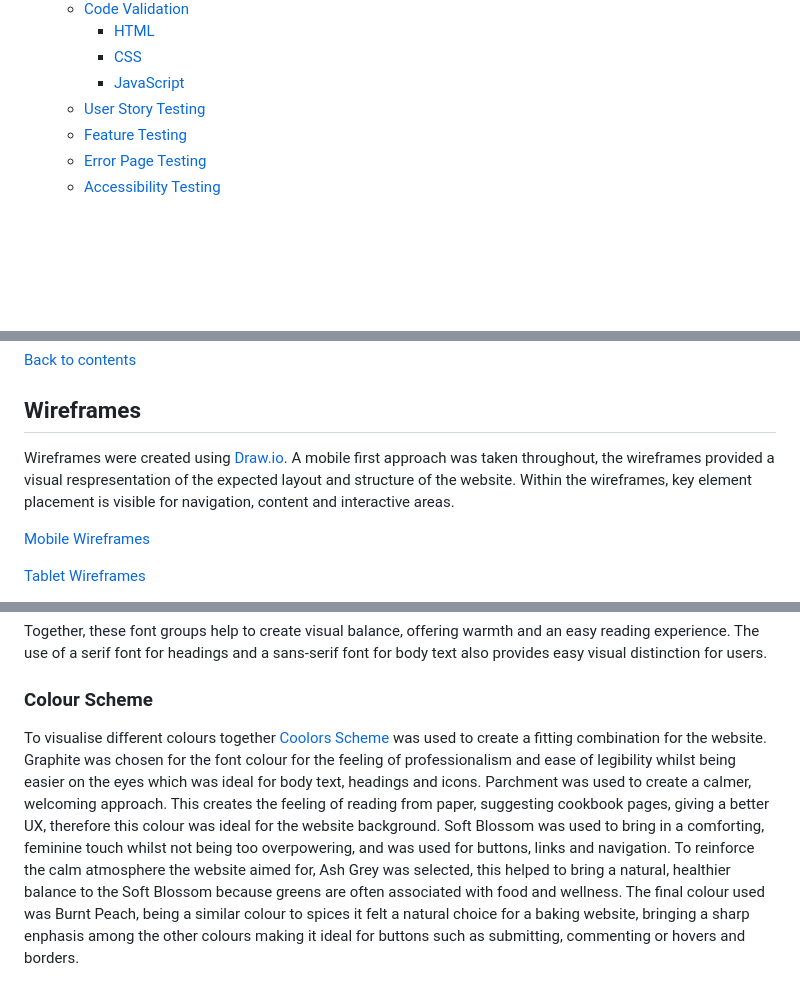
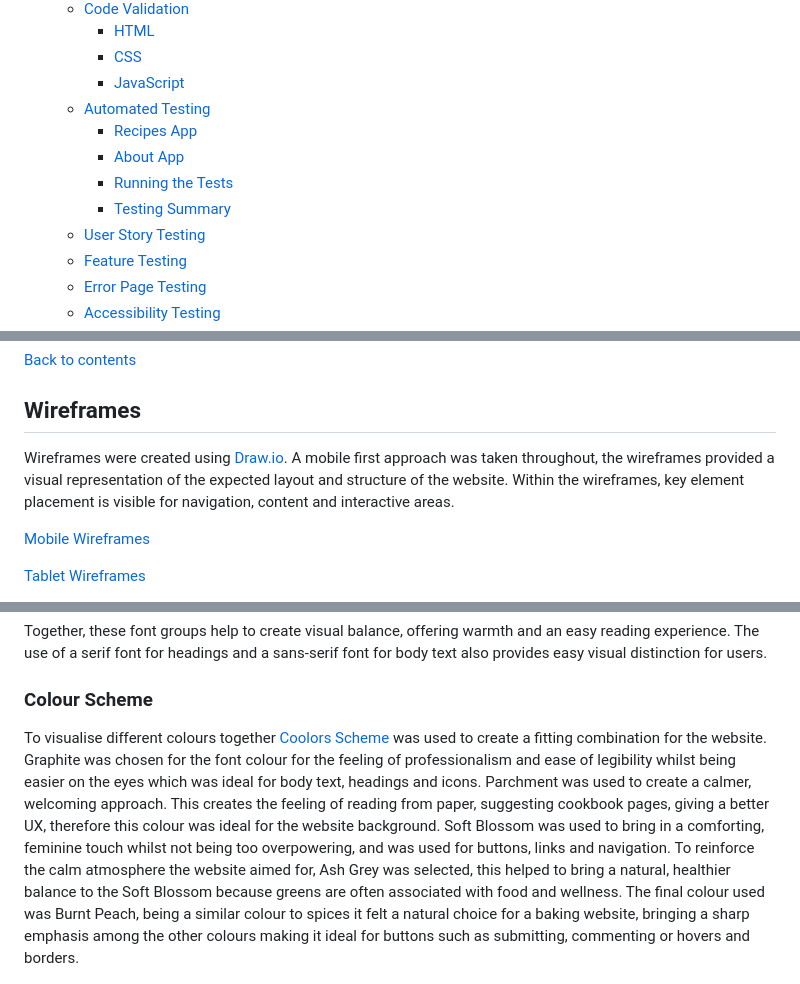
Before and after one commit to Lyd-W/for-goodness-bakes, a Markdown page: README.md, 3 parts joined by grey strips. GitHub-like rendering; blank space fills up the shorter version.

Commit message:
Update testing and spellcheck README.md

```diff
--- a/README.md
+++ b/README.md
@@ -55,6 +55,11 @@ A full stack Django web application where users can browse recipes and, once log
         + [HTML](#html)
         + [CSS](#css)
         + [JavaScript](#javascript)
+    * [Automated Testing](#automated-testing)
+        + [Recipes App](#recipes-app)
+        + [About App](#about-app)
+        + [Running the Tests](#running-the-tests)
+        + [Testing Summary](#testing-summary)
     * [User Story Testing](#user-story-testing)
     * [Feature Testing](#feature-testing)
     * [Error Page Testing](#error-page-testing)
@@ -174,7 +179,7 @@ The key website goals are to provide users with a safe community to browse recip
 
 ## Wireframes
 
-Wireframes were created using [Draw.io](https://www.drawio.com/ "Draw.io Homepage"). A mobile first approach was taken throughout, the wireframes provided a visual respresentation of the expected layout and structure of the website. Within the wireframes, key element placement is visible for navigation, content and interactive areas.
+Wireframes were created using [Draw.io](https://www.drawio.com/ "Draw.io Homepage"). A mobile first approach was taken throughout, the wireframes provided a visual representation of the expected layout and structure of the website. Within the wireframes, key element placement is visible for navigation, content and interactive areas.
 
 [Mobile Wireframes](docs/mobile-wireframes.png "Mobile Wireframes")
 
@@ -196,7 +201,7 @@ Together, these font groups help to create visual balance, offering warmth and a
 
 ### Colour Scheme
 
-To visualise different colours together [Coolors Scheme](https://coolors.co/2b2b2b-faf7f2-e8b7c8-a8c3b1-c97a5d "Coolors Scheme | For Goodness Bakes") was used to create a fitting combination for the website. Graphite was chosen for the font colour for the feeling of professionalism and ease of legibility whilst being easier on the eyes which was ideal for body text, headings and icons. Parchment was used to create a calmer, welcoming approach. This creates the feeling of reading from paper, suggesting cookbook pages, giving a better UX, therefore this colour was ideal for the website background. Soft Blossom was used to bring in a comforting, feminine touch whilst not being too overpowering, and was used for buttons, links and navigation. To reinforce the calm atmosphere the website aimed for, Ash Grey was selected, this helped to bring a natural, healthier balance to the Soft Blossom because greens are often associated with food and wellness. The final colour used was Burnt Peach, being a similar colour to spices it felt a natural choice for a baking website, bringing a sharp enphasis among the other colours making it ideal for buttons such as submitting,  commenting or hovers and borders.
+To visualise different colours together [Coolors Scheme](https://coolors.co/2b2b2b-faf7f2-e8b7c8-a8c3b1-c97a5d "Coolors Scheme | For Goodness Bakes") was used to create a fitting combination for the website. Graphite was chosen for the font colour for the feeling of professionalism and ease of legibility whilst being easier on the eyes which was ideal for body text, headings and icons. Parchment was used to create a calmer, welcoming approach. This creates the feeling of reading from paper, suggesting cookbook pages, giving a better UX, therefore this colour was ideal for the website background. Soft Blossom was used to bring in a comforting, feminine touch whilst not being too overpowering, and was used for buttons, links and navigation. To reinforce the calm atmosphere the website aimed for, Ash Grey was selected, this helped to bring a natural, healthier balance to the Soft Blossom because greens are often associated with food and wellness. The final colour used was Burnt Peach, being a similar colour to spices it felt a natural choice for a baking website, bringing a sharp emphasis among the other colours making it ideal for buttons such as submitting,  commenting or hovers and borders.
 
 ![Coolors Scheme](docs/coolors.png)
 
```
Also changed, not shown: other parts of README.md (+71 -1 lines).
